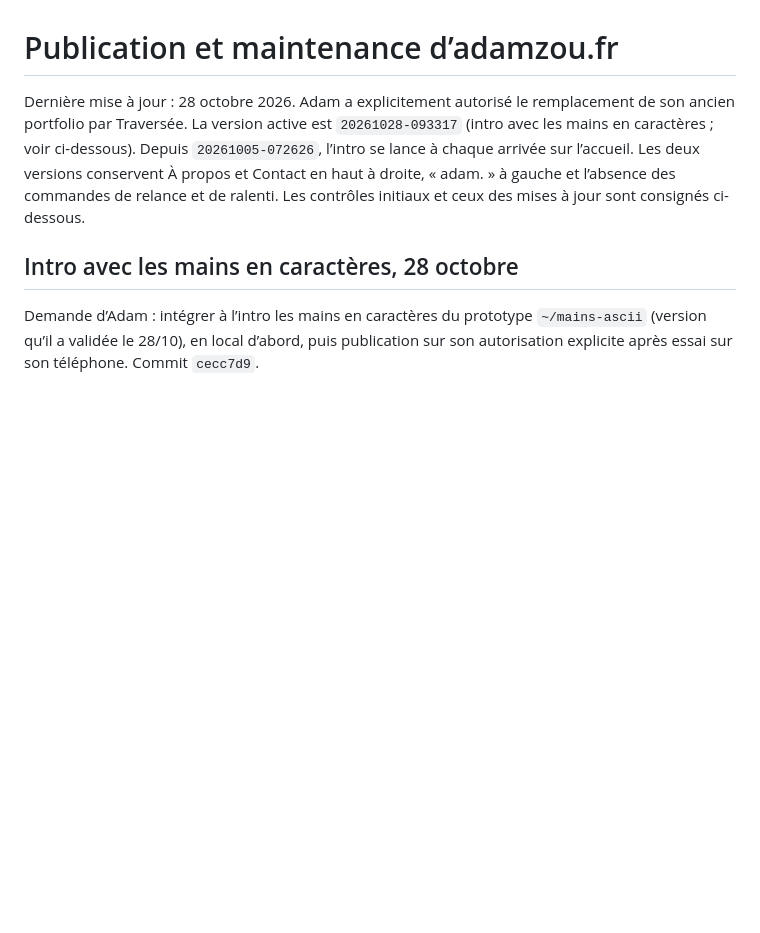
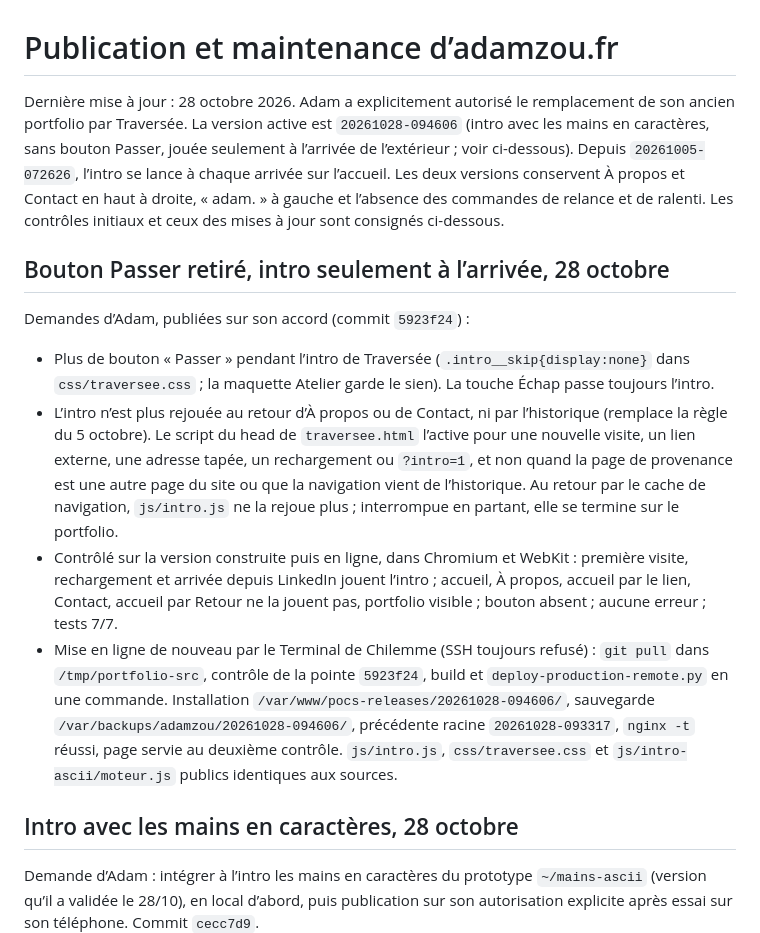
Before and after one commit to Adamzou-lab/portfolio, a Markdown page: claude-preview/docs/deploiement.md, the part around the change. Drawn GitHub-style; blank space fills up the shorter version.

Commit message:
Consigne le retrait du bouton Passer et la nouvelle règle de l'intro

```diff
--- a/claude-preview/docs/deploiement.md
+++ b/claude-preview/docs/deploiement.md
@@ -1,6 +1,14 @@
 # Publication et maintenance d’adamzou.fr
 
-Dernière mise à jour : 28 octobre 2026. Adam a explicitement autorisé le remplacement de son ancien portfolio par Traversée. La version active est `20261028-093317` (intro avec les mains en caractères ; voir ci-dessous). Depuis `20261005-072626`, l’intro se lance à chaque arrivée sur l’accueil. Les deux versions conservent À propos et Contact en haut à droite, « adam. » à gauche et l’absence des commandes de relance et de ralenti. Les contrôles initiaux et ceux des mises à jour sont consignés ci-dessous.
+Dernière mise à jour : 28 octobre 2026. Adam a explicitement autorisé le remplacement de son ancien portfolio par Traversée. La version active est `20261028-094606` (intro avec les mains en caractères, sans bouton Passer, jouée seulement à l’arrivée de l’extérieur ; voir ci-dessous). Depuis `20261005-072626`, l’intro se lance à chaque arrivée sur l’accueil. Les deux versions conservent À propos et Contact en haut à droite, « adam. » à gauche et l’absence des commandes de relance et de ralenti. Les contrôles initiaux et ceux des mises à jour sont consignés ci-dessous.
+
+## Bouton Passer retiré, intro seulement à l’arrivée, 28 octobre
+
+Demandes d’Adam, publiées sur son accord (commit `5923f24`) :
+- Plus de bouton « Passer » pendant l’intro de Traversée (`.intro__skip{display:none}` dans `css/traversee.css` ; la maquette Atelier garde le sien). La touche Échap passe toujours l’intro.
+- L’intro n’est plus rejouée au retour d’À propos ou de Contact, ni par l’historique (remplace la règle du 5 octobre). Le script du head de `traversee.html` l’active pour une nouvelle visite, un lien externe, une adresse tapée, un rechargement ou `?intro=1`, et non quand la page de provenance est une autre page du site ou que la navigation vient de l’historique. Au retour par le cache de navigation, `js/intro.js` ne la rejoue plus ; interrompue en partant, elle se termine sur le portfolio.
+- Contrôlé sur la version construite puis en ligne, dans Chromium et WebKit : première visite, rechargement et arrivée depuis LinkedIn jouent l’intro ; accueil, À propos, accueil par le lien, Contact, accueil par Retour ne la jouent pas, portfolio visible ; bouton absent ; aucune erreur ; tests 7/7.
+- Mise en ligne de nouveau par le Terminal de Chilemme (SSH toujours refusé) : `git pull` dans `/tmp/portfolio-src`, contrôle de la pointe `5923f24`, build et `deploy-production-remote.py` en une commande. Installation `/var/www/pocs-releases/20261028-094606/`, sauvegarde `/var/backups/adamzou/20261028-094606/`, précédente racine `20261028-093317`, `nginx -t` réussi, page servie au deuxième contrôle. `js/intro.js`, `css/traversee.css` et `js/intro-ascii/moteur.js` publics identiques aux sources.
 
 ## Intro avec les mains en caractères, 28 octobre
 
```
